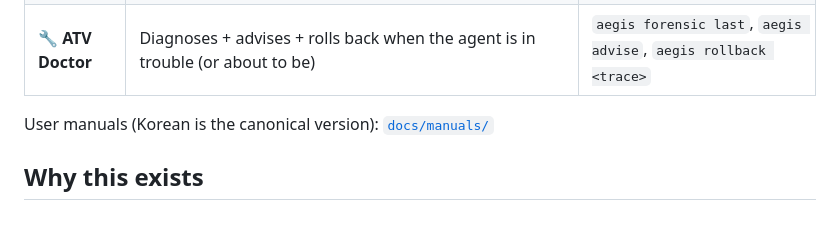
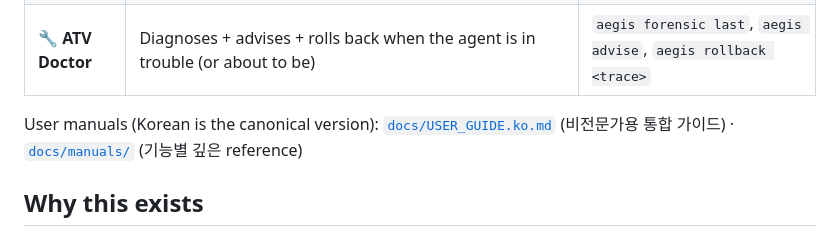
Before and after one commit to happyikas/Aegis-ATV, a Markdown page: README.md, the part around the change. Rendered like a GitHub page.

```diff
--- a/README.md
+++ b/README.md
@@ -33,7 +33,7 @@ Aegis is packaged around three named features built on the same firewall + audit
 | **📊 ATV Live** | Real-time agent monitoring across **cost / performance / security** | `aegis report`, `aegis cost summary`, `aegis fleet-monitor start` |
 | **🔧 ATV Doctor** | Diagnoses + advises + rolls back when the agent is in trouble (or about to be) | `aegis forensic last`, `aegis advise`, `aegis rollback <trace>` |
 
-User manuals (Korean is the canonical version): [`docs/manuals/`](docs/manuals/README.md)
+User manuals (Korean is the canonical version): [`docs/USER_GUIDE.ko.md`](docs/USER_GUIDE.ko.md) (비전문가용 통합 가이드) · [`docs/manuals/`](docs/manuals/README.md) (기능별 깊은 reference)
 
 ## Why this exists
 
```
Also changed, not shown: docs/USER_GUIDE.ko.md (added, +414 -0 lines), docs/manuals/README.md (+4 -0 lines).
